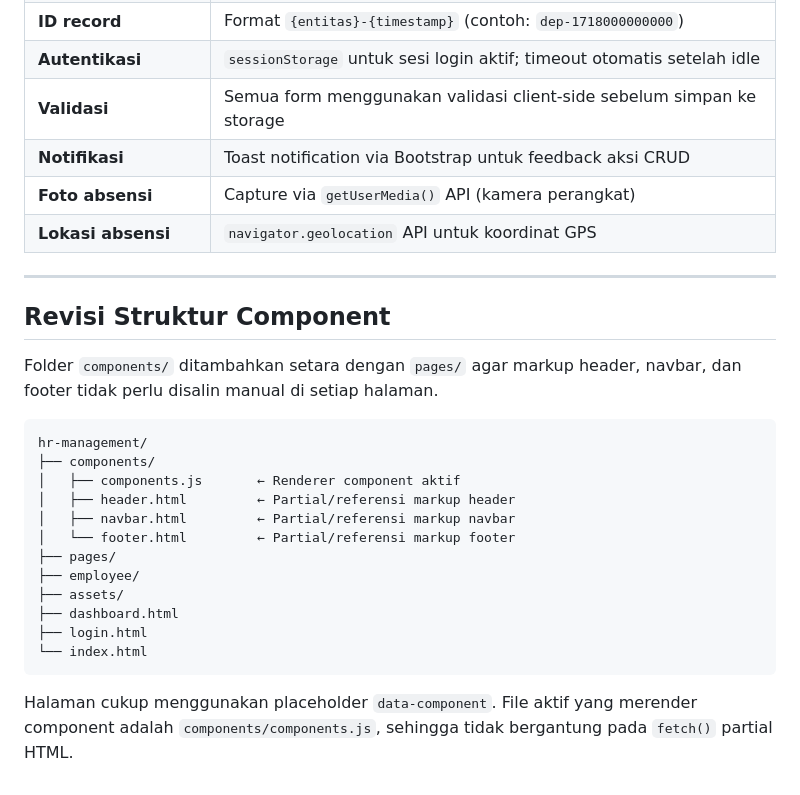
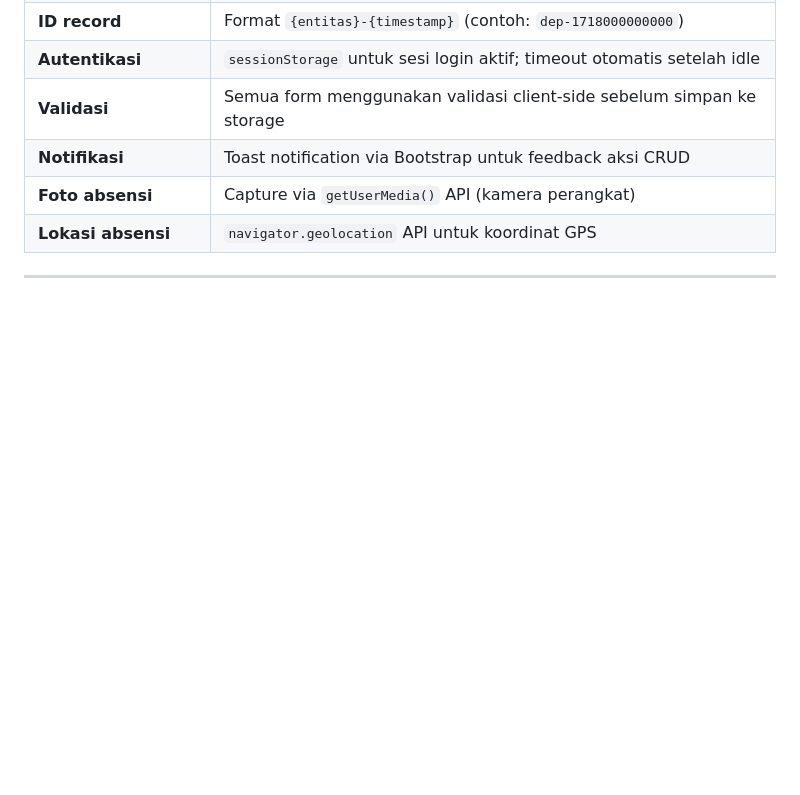
Before and after one commit to VirgiantoEkoP/hr-pem-web-1, a Markdown page: docs/PERANCANGAN.md, the part around the change. Drawn GitHub-style; blank space fills up the shorter version.

Commit message:
initial commit

````diff
--- a/docs/PERANCANGAN.md
+++ b/docs/PERANCANGAN.md
@@ -504,24 +504,3 @@ hr-management/
 | **Lokasi absensi**   | `navigator.geolocation` API untuk koordinat GPS                                 |
 
 ---
-
-## Revisi Struktur Component
-
-Folder `components/` ditambahkan setara dengan `pages/` agar markup header, navbar, dan footer tidak perlu disalin manual di setiap halaman.
-
-```text
-hr-management/
-├── components/
-│   ├── components.js       ← Renderer component aktif
-│   ├── header.html         ← Partial/referensi markup header
-│   ├── navbar.html         ← Partial/referensi markup navbar
-│   └── footer.html         ← Partial/referensi markup footer
-├── pages/
-├── employee/
-├── assets/
-├── dashboard.html
-├── login.html
-└── index.html
-```
-
-Halaman cukup menggunakan placeholder `data-component`. File aktif yang merender component adalah `components/components.js`, sehingga tidak bergantung pada `fetch()` partial HTML.
````
